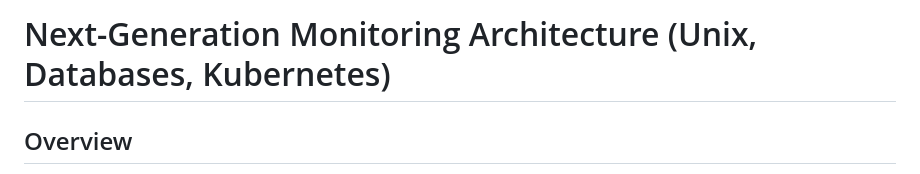
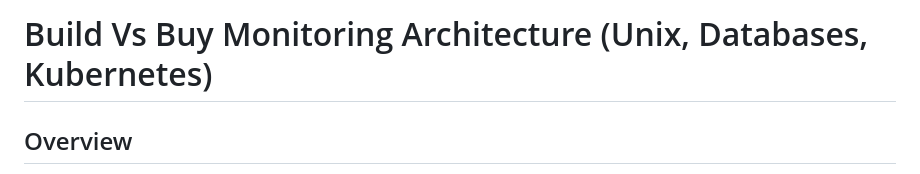
Before and after one commit to harshavk5/BuildVsBuy, a Markdown page: README.md, the part around the change. GitHub-like rendering.

Commit message:
Update project title in README.md

```diff
--- a/README.md
+++ b/README.md
@@ -1,4 +1,4 @@
-# Next-Generation Monitoring Architecture (Unix, Databases, Kubernetes)
+# Build Vs Buy Monitoring Architecture (Unix, Databases, Kubernetes)
 
 ## Overview
 
```
